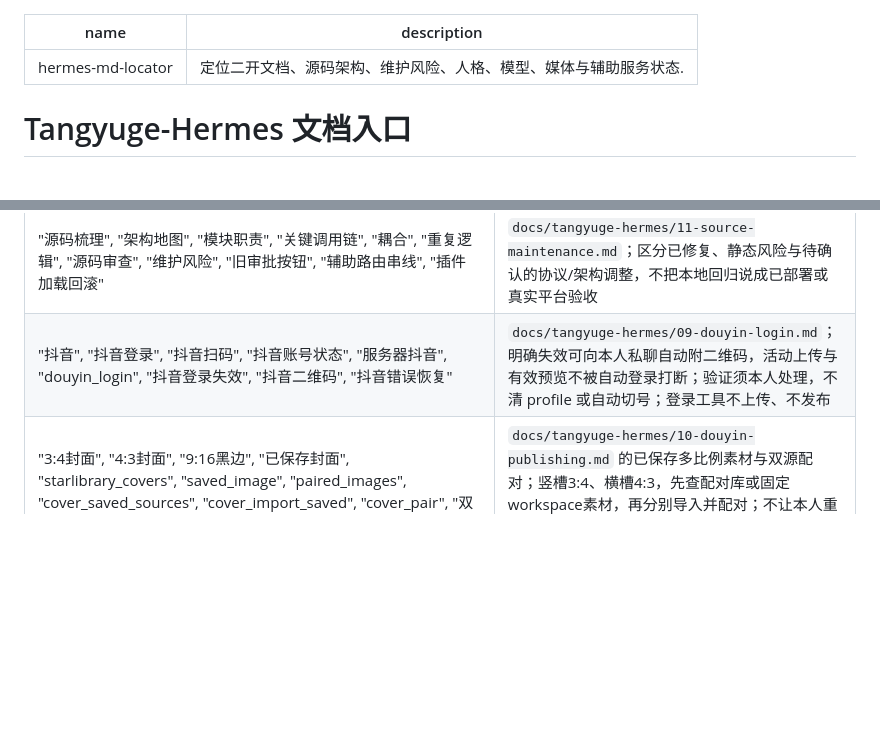
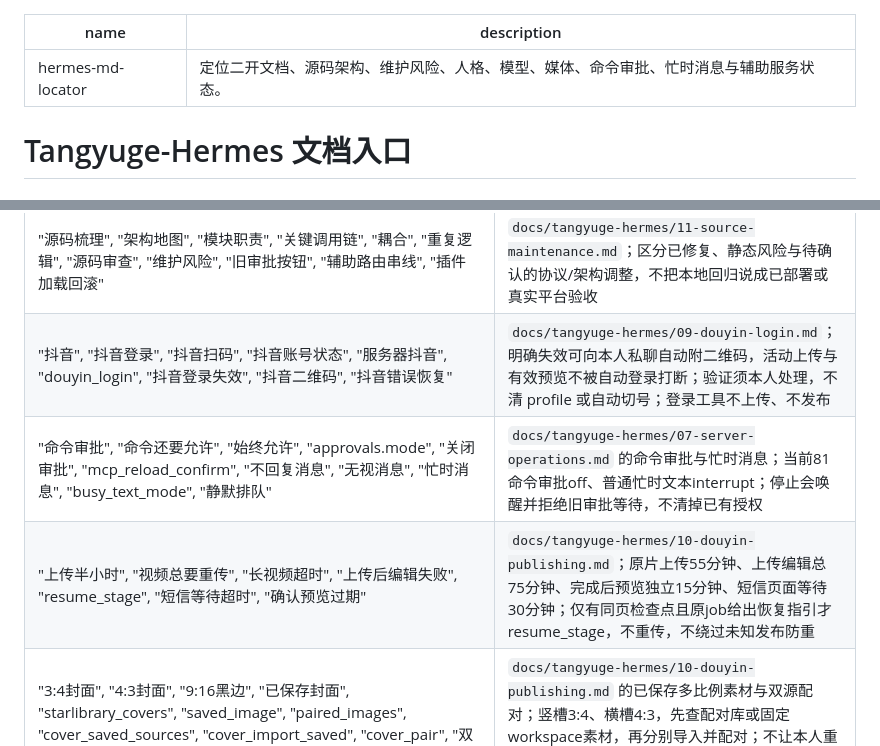
Before and after one commit to QianYan-Art/hermes-agent, a Markdown page: skills_builtin/hermes-md-locator/SKILL.md, 2 parts joined by grey strips. GitHub-like rendering; blank space fills up the shorter version.

```diff
--- a/skills_builtin/hermes-md-locator/SKILL.md
+++ b/skills_builtin/hermes-md-locator/SKILL.md
@@ -1,6 +1,6 @@
 ---
 name: hermes-md-locator
-description: 定位二开文档、源码架构、维护风险、人格、模型、媒体与辅助服务状态.
+description: 定位二开文档、源码架构、维护风险、人格、模型、媒体、命令审批、忙时消息与辅助服务状态。
 ---
 
 # Tangyuge-Hermes 文档入口
@@ -42,6 +42,8 @@ Tangyuge-Hermes 的 bot 可读主文档统一放在仓库内：
 | --- | --- |
 | "源码梳理", "架构地图", "模块职责", "关键调用链", "耦合", "重复逻辑", "源码审查", "维护风险", "旧审批按钮", "辅助路由串线", "插件加载回滚" | `docs/tangyuge-hermes/11-source-maintenance.md`；区分已修复、静态风险与待确认的协议/架构调整，不把本地回归说成已部署或真实平台验收 |
 | "抖音", "抖音登录", "抖音扫码", "抖音账号状态", "服务器抖音", "douyin_login", "抖音登录失效", "抖音二维码", "抖音错误恢复" | `docs/tangyuge-hermes/09-douyin-login.md`；明确失效可向本人私聊自动附二维码，活动上传与有效预览不被自动登录打断；验证须本人处理，不清 profile 或自动切号；登录工具不上传、不发布 |
+| "命令审批", "命令还要允许", "始终允许", "approvals.mode", "关闭审批", "mcp_reload_confirm", "不回复消息", "无视消息", "忙时消息", "busy_text_mode", "静默排队" | `docs/tangyuge-hermes/07-server-operations.md` 的命令审批与忙时消息；当前81命令审批off、普通忙时文本interrupt；停止会唤醒并拒绝旧审批等待，不清掉已有授权 |
+| "上传半小时", "视频总要重传", "长视频超时", "上传后编辑失败", "resume_stage", "短信等待超时", "确认预览过期" | `docs/tangyuge-hermes/10-douyin-publishing.md`；原片上传55分钟、上传编辑总75分钟、完成后预览独立15分钟、短信页面等待30分钟；仅有同页检查点且原job给出恢复指引才resume_stage，不重传，不绕过未知发布防重 |
 | "3:4封面", "4:3封面", "9:16黑边", "已保存封面", "starlibrary_covers", "saved_image", "paired_images", "cover_saved_sources", "cover_import_saved", "cover_pair", "双源配对", "修改已发布封面" | `docs/tangyuge-hermes/10-douyin-publishing.md` 的已保存多比例素材与双源配对；竖槽3:4、横槽4:3，先查配对库或固定workspace素材，再分别导入并配对；不让本人重发服务器已有图，不把9:16补边说成满版。修改现有作品需当次授权运维，不用发布新条目代替 |
 | "OpenFilm 发布", "抖音发布", "抖音草稿", "保存草稿", "序栞", "作品包", "douyin_content", "抖音后台数据", "确认发布", "自动传片", "手动入库", "2 GiB", "plan_id", "参数无效", "封面", "封面库", "封面分类", "复用封面", "cover_library", "cover_reuse", "发布向导", "定时发布", "结果待核实", "抖音短信验证", "发布短信验证", "发布卡在验证码" | `docs/tangyuge-hermes/10-douyin-publishing.md`；阿颜手动运行公共上传脚本入库；已有封面先查分类库并翻页，本人选择后为目标作品重绑新ID；主动收集文案、封面、可见范围和时间，prepare 返回完整 plan_id 供 stage/draft；预览核对后本人真实 QQ 确认，publish 只传 action，由程序内部取码；发布后短信验证保留页面等本人处理，不当作登录失效；未知提交不重投、不删账本；暂存不等于发布，后续消息撤销旧确认，失效预览不能沿用确认，不能承诺旧槽持久或手机可见 |
 | "流量日报", "Komari", "VPS 流量", "近24小时流量", "komari_traffic_daily" | `docs/tangyuge-hermes/07-server-operations.md` 的“Komari 流量日报”；只运行固定读取命令，不改 Komari/Kuma 或 Telegram |
```
Also changed, not shown: docs/tangyuge-hermes/07-server-operations.md (+29 -5 lines), docs/tangyuge-hermes/10-douyin-publishing.md (+26 -5 lines).
